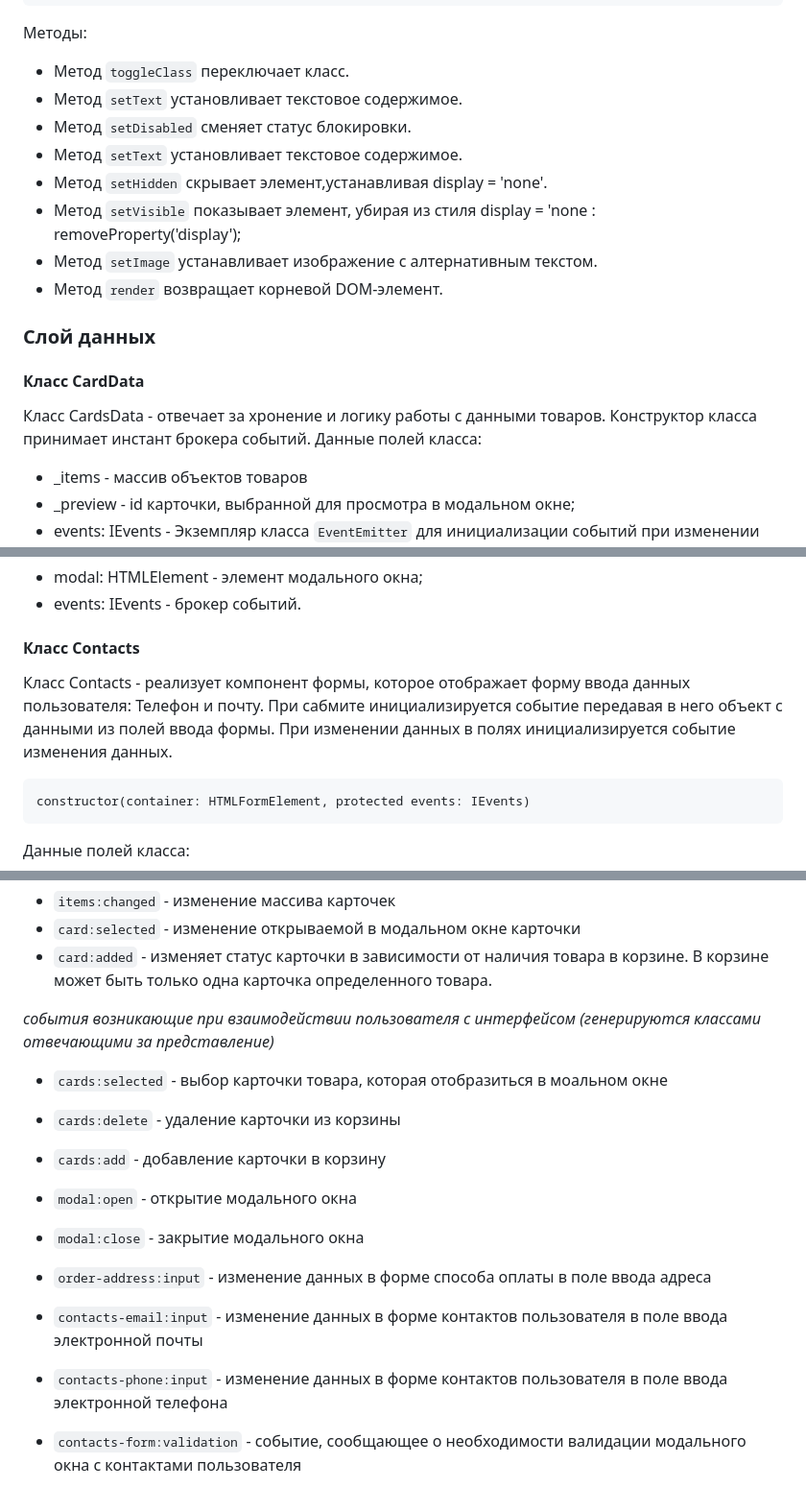
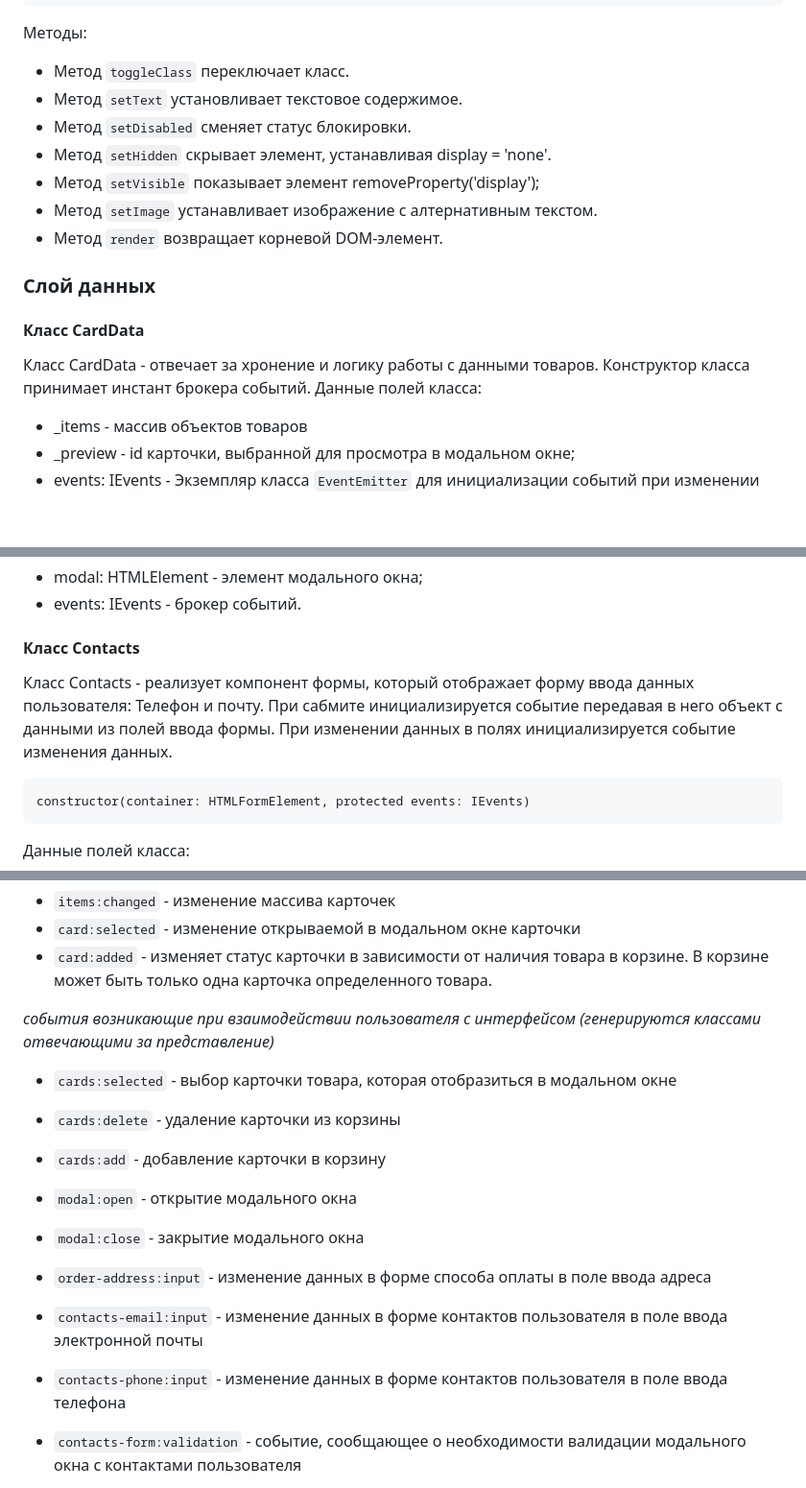
Before and after one commit to Volobueva-Kristina/web-larek-frontend, a Markdown page: README.md, 3 parts joined by grey strips. Shown at 96% size. GitHub-like rendering; blank space fills up the shorter version.

````diff
--- a/README.md
+++ b/README.md
@@ -164,15 +164,14 @@ protected constructor(protected readonly container: HTMLElement)
 - Метод `toggleClass` переключает класс.
 - Метод `setText` установливает текстовое содержимое.
 - Метод `setDisabled` сменяет статус блокировки.
-- Метод `setText` установливает текстовое содержимое.
-- Метод `setHidden` скрывает элемент,устанавливая display = 'none'.
-- Метод `setVisible` показывает элемент, убирая из стиля display = 'none : removeProperty('display');
+- Метод `setHidden` скрывает элемент, устанавливая display = 'none'.
+- Метод `setVisible` показывает элемент removeProperty('display');
 - Метод `setImage` устанавливает изображение с алтернативным текстом.
 - Метод `render` возвращает корневой DOM-элемент.
 
 ### Слой данных
 #### Класс CardData
-Класс CardsData - отвечает за хронение и логику работы с данными товаров. Конструктор класса принимает инстант брокера событий.
+Класс CardData - отвечает за хронение и логику работы с данными товаров. Конструктор класса принимает инстант брокера событий.
 Данные полей класса:
 - _items - массив объектов товаров
 - _preview - id карточки, выбранной для просмотра в модальном окне;
@@ -252,7 +251,7 @@ constructor(container: HTMLFormElement, protected events: IEvents)
 - events: IEvents - брокер событий.
 
 #### Класс Contacts
-Класс Contacts - реализует компонент формы, которое отображает форму ввода данных пользователя: Телефон и почту. При сабмите инициализируется событие передавая в него объект с данными из полей ввода формы. При изменении данных в полях инициализируется событие изменения данных.
+Класс Contacts - реализует компонент формы, который отображает форму ввода данных пользователя: Телефон и почту. При сабмите инициализируется событие передавая в него объект с данными из полей ввода формы. При изменении данных в полях инициализируется событие изменения данных.
 
 ```
 constructor(container: HTMLFormElement, protected events: IEvents)
@@ -381,7 +379,7 @@ Page - реализует главную страницу.
 - `card:added` - изменяет статус карточки в зависимости от наличия товара в корзине. В корзине может быть только одна карточка определенного товара.
 
 *события возникающие при взаимодействии пользователя с интерфейсом (генерируются классами отвечающими за представление)*
-- `cards:selected` - выбор карточки товара, которая отобразиться в моальном окне
+- `cards:selected` - выбор карточки товара, которая отобразиться в модальном окне
 - `cards:delete` - удаление карточки из корзины
 - `cards:add` - добавление карточки в корзину
 
@@ -390,7 +388,7 @@ Page - реализует главную страницу.
 
 - `order-address:input` - изменение данных в форме способа оплаты в поле ввода адреса
 - `contacts-email:input` - изменение данных в форме контактов пользователя в поле ввода электронной почты
-- `contacts-phone:input` - изменение данных в форме контактов пользователя в поле ввода электронной телефона
+- `contacts-phone:input` - изменение данных в форме контактов пользователя в поле ввода телефона
 
 - `contacts-form:validation` - событие, сообщающее о необходимости валидации модального окна с контактами пользователя
 - `order-form:validation` - событие, сообщающее о необходимости валидации модального окна с адресом пользователя
````
Also changed, not shown: other parts of README.md (+3 -4 lines).
